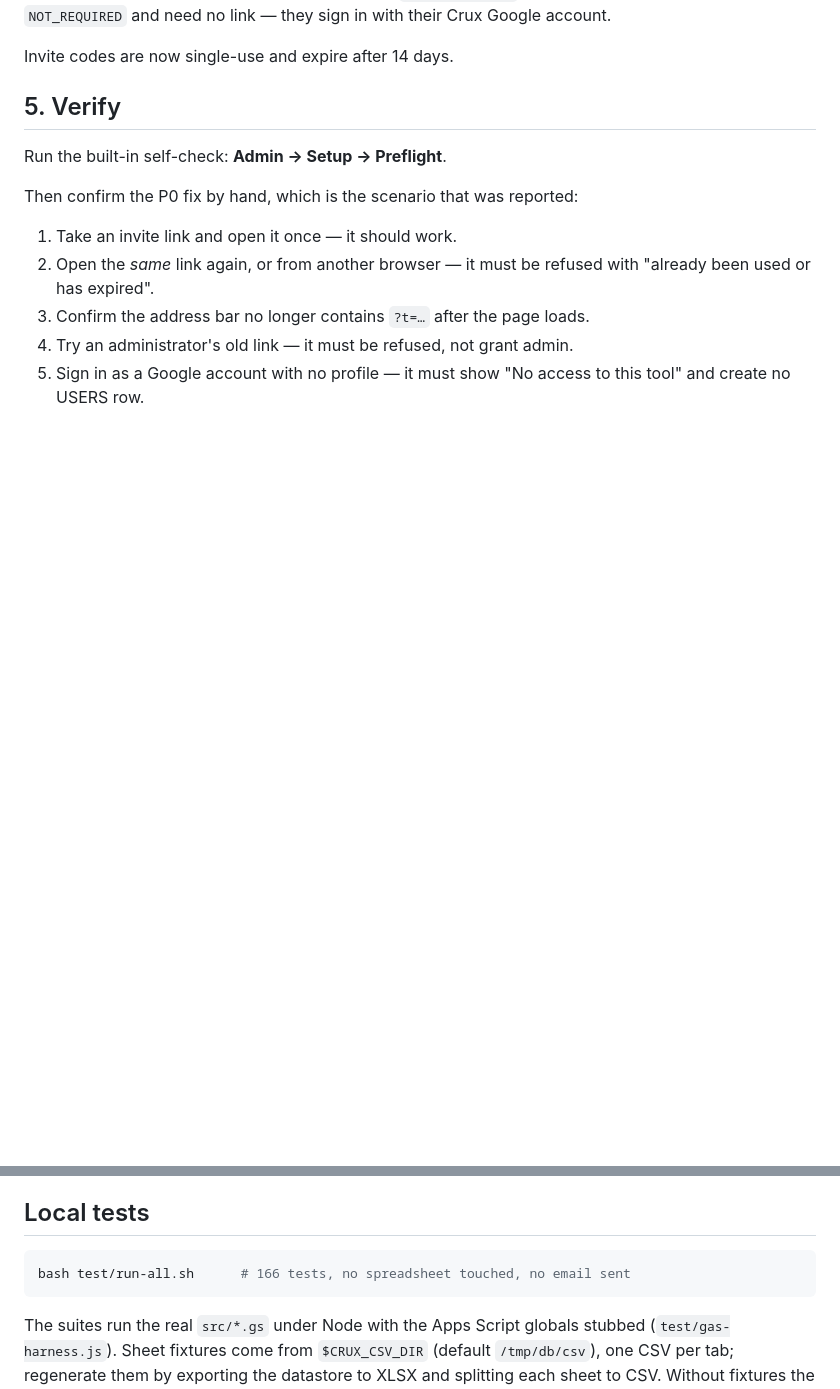
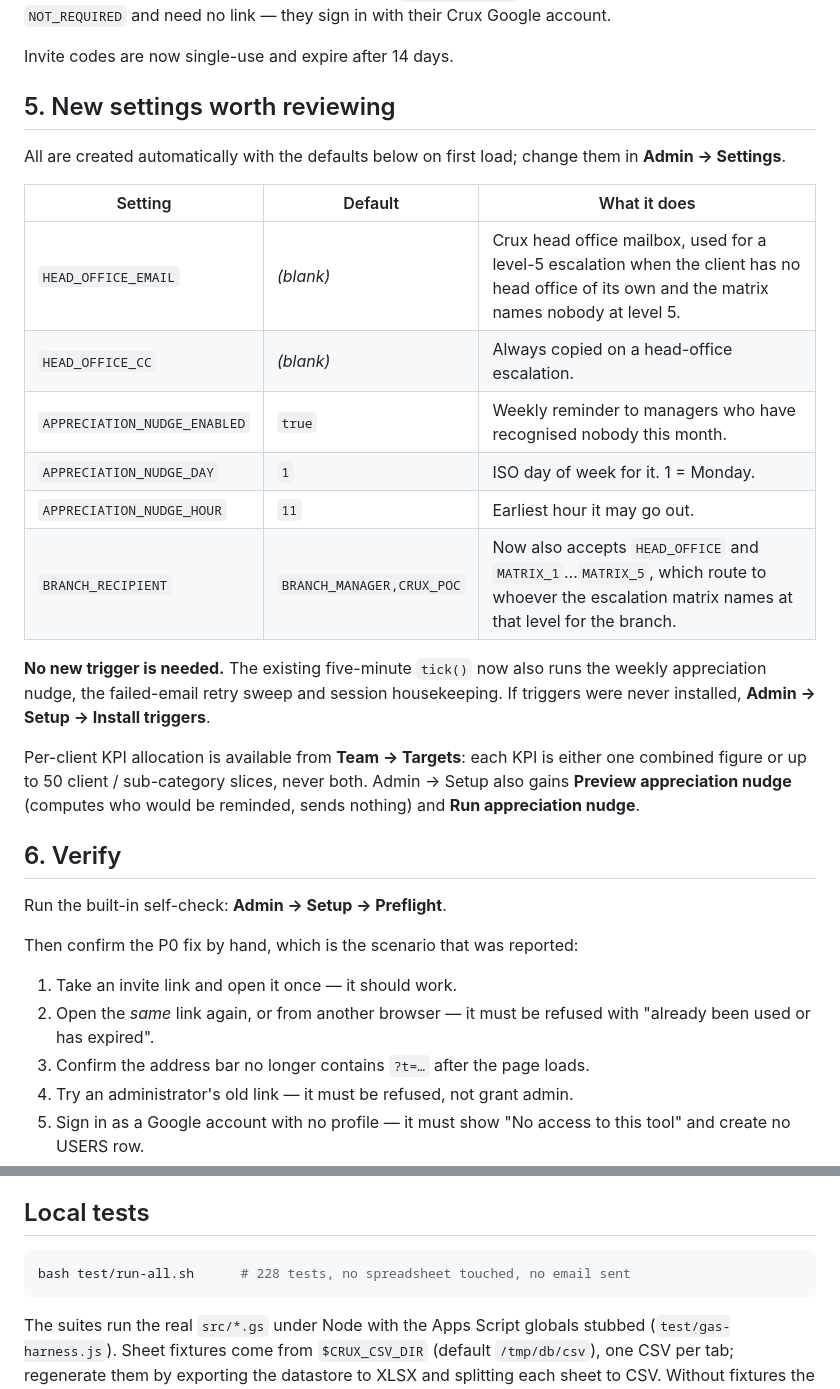
Before and after one commit to crux-operationsalert-art/crux_escalationmanagement, a Markdown page: DEPLOY.md, 2 parts joined by grey strips. Rendered like a GitHub page; blank space fills up the shorter version.

Commit message:
Document the new settings and tick work in the runbook
Records HEAD_OFFICE_EMAIL/CC, the APPRECIATION_NUDGE_* settings and the new
BRANCH_RECIPIENT role forms, notes that no new trigger is needed because the
existing five-minute tick now also runs the appreciation nudge, the failed-email
retry sweep and session housekeeping, and points at the new Admin controls.

Co-Authored-By: Claude Opus 5 <noreply@anthropic.com>
Claude-Session: https://claude.ai/code/session_01A9ZUcw8ceoiC5nzu1zCVrf

````diff
--- a/DEPLOY.md
+++ b/DEPLOY.md
@@ -55,7 +55,30 @@ they sign in with their Crux Google account.
 
 Invite codes are now single-use and expire after 14 days.
 
-## 5. Verify
+## 5. New settings worth reviewing
+
+All are created automatically with the defaults below on first load; change them in
+**Admin → Settings**.
+
+| Setting | Default | What it does |
+|---|---|---|
+| `HEAD_OFFICE_EMAIL` | *(blank)* | Crux head office mailbox, used for a level-5 escalation when the client has no head office of its own and the matrix names nobody at level 5. |
+| `HEAD_OFFICE_CC` | *(blank)* | Always copied on a head-office escalation. |
+| `APPRECIATION_NUDGE_ENABLED` | `true` | Weekly reminder to managers who have recognised nobody this month. |
+| `APPRECIATION_NUDGE_DAY` | `1` | ISO day of week for it. 1 = Monday. |
+| `APPRECIATION_NUDGE_HOUR` | `11` | Earliest hour it may go out. |
+| `BRANCH_RECIPIENT` | `BRANCH_MANAGER,CRUX_POC` | Now also accepts `HEAD_OFFICE` and `MATRIX_1`…`MATRIX_5`, which route to whoever the escalation matrix names at that level for the branch. |
+
+**No new trigger is needed.** The existing five-minute `tick()` now also runs the
+weekly appreciation nudge, the failed-email retry sweep and session housekeeping.
+If triggers were never installed, **Admin → Setup → Install triggers**.
+
+Per-client KPI allocation is available from **Team → Targets**: each KPI is either
+one combined figure or up to 50 client / sub-category slices, never both.
+Admin → Setup also gains **Preview appreciation nudge** (computes who would be
+reminded, sends nothing) and **Run appreciation nudge**.
+
+## 6. Verify
 
 Run the built-in self-check: **Admin → Setup → Preflight**.
 
@@ -72,7 +95,7 @@ Then confirm the P0 fix by hand, which is the scenario that was reported:
 ## Local tests
 
 ```bash
-bash test/run-all.sh      # 166 tests, no spreadsheet touched, no email sent
+bash test/run-all.sh      # 228 tests, no spreadsheet touched, no email sent
 ```
 
 The suites run the real `src/*.gs` under Node with the Apps Script globals
````
